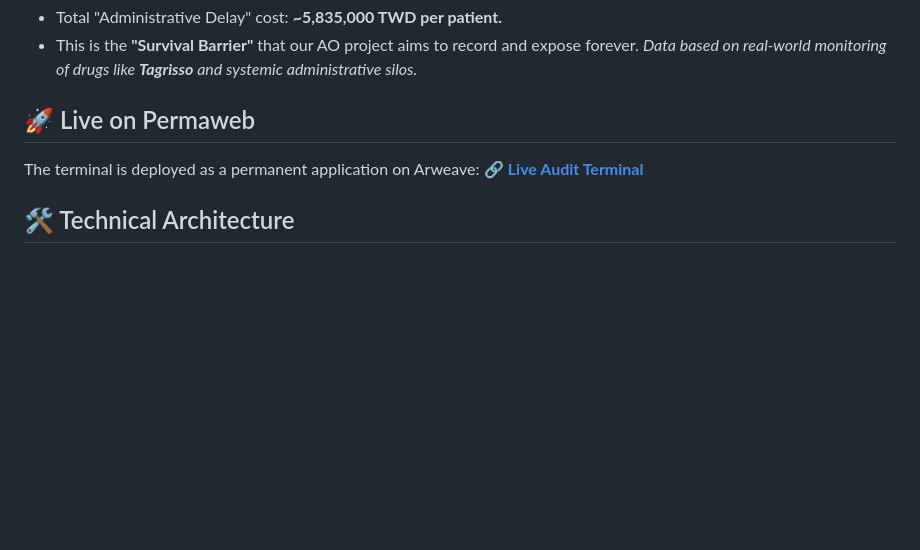
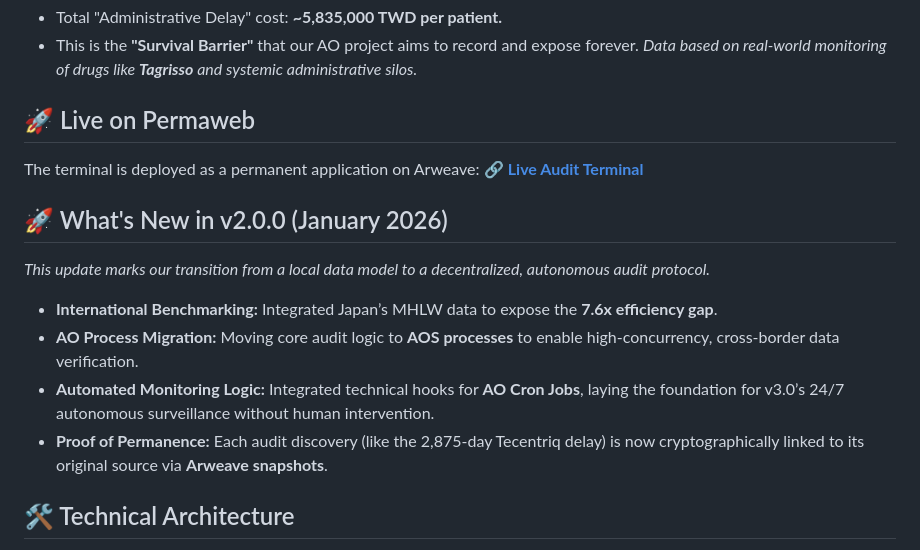
Before and after one commit to perseus820812-gif/cancer-fund-monitor-ao, a Markdown page: README.md, the part around the change. Drawn GitHub-style; blank space fills up the shorter version.

Commit message:
Add v2.0.0 release notes to README
This update marks our transition from a local data model to a decentralized, autonomous audit protocol, including international benchmarking and automated monitoring.

```diff
--- a/README.md
+++ b/README.md
@@ -39,6 +39,14 @@ In Taiwan, patients pay approximately **150,000 TWD ($4,600 USD) per month** dur
 The terminal is deployed as a permanent application on Arweave:
 🔗 **[Live Audit Terminal](https://arweave.net/knzlINWz3U8KT5Y8afivO38ao6v5ctqNjty0rg_1YZY)**
 
+## 🚀 What's New in v2.0.0 (January 2026)
+*This update marks our transition from a local data model to a decentralized, autonomous audit protocol.*
+
+* **International Benchmarking:** Integrated Japan’s MHLW data to expose the **7.6x efficiency gap**.
+* **AO Process Migration:** Moving core audit logic to **AOS processes** to enable high-concurrency, cross-border data verification.
+* **Automated Monitoring Logic:** Integrated technical hooks for **AO Cron Jobs**, laying the foundation for v3.0’s 24/7 autonomous surveillance without human intervention.
+* **Proof of Permanence:** Each audit discovery (like the 2,875-day Tecentriq delay) is now cryptographically linked to its original source via **Arweave snapshots**.
+
 ## 🛠️ Technical Architecture
 - **AO Network**: Utilizing parallel computing to verify multi-source fund flow data.
 - **Arweave**: Cryptographically sealing audit reports to prevent data tampering.
```
